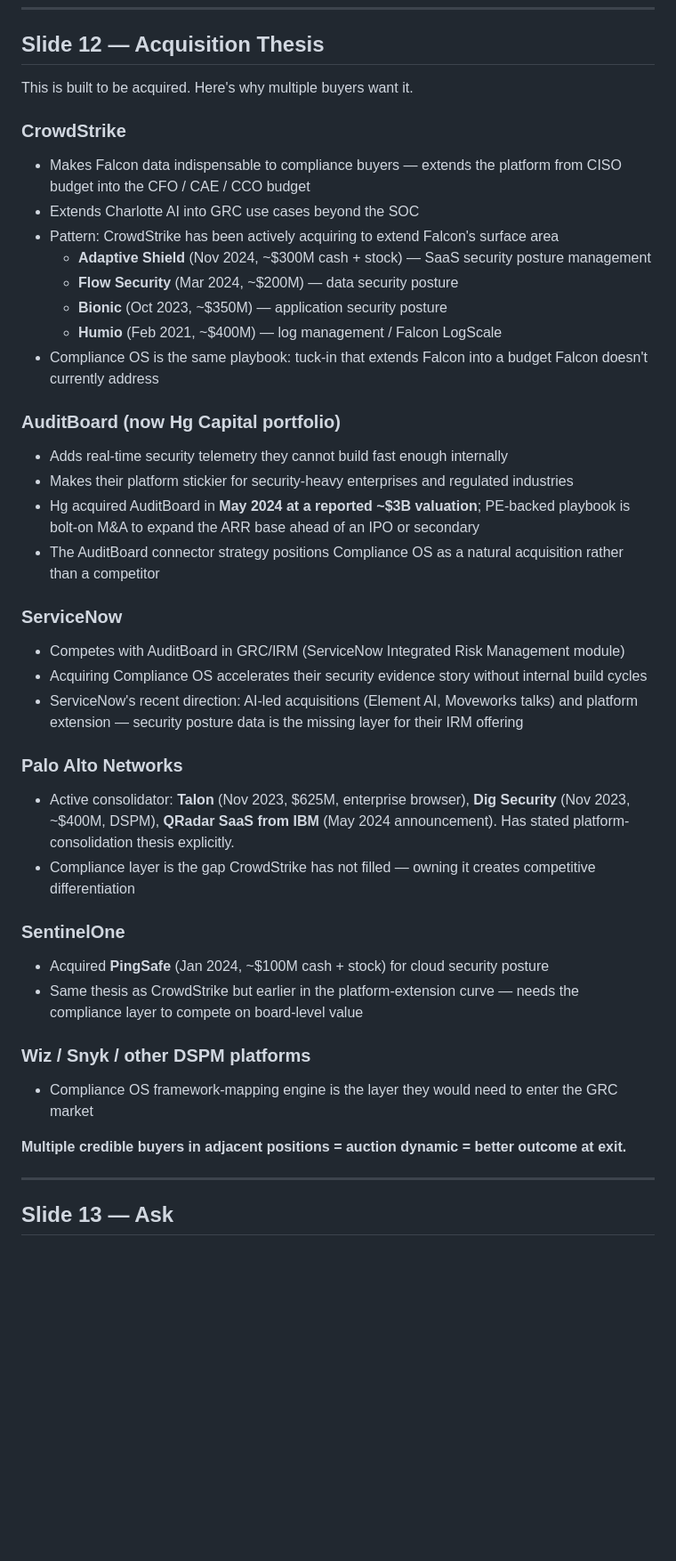
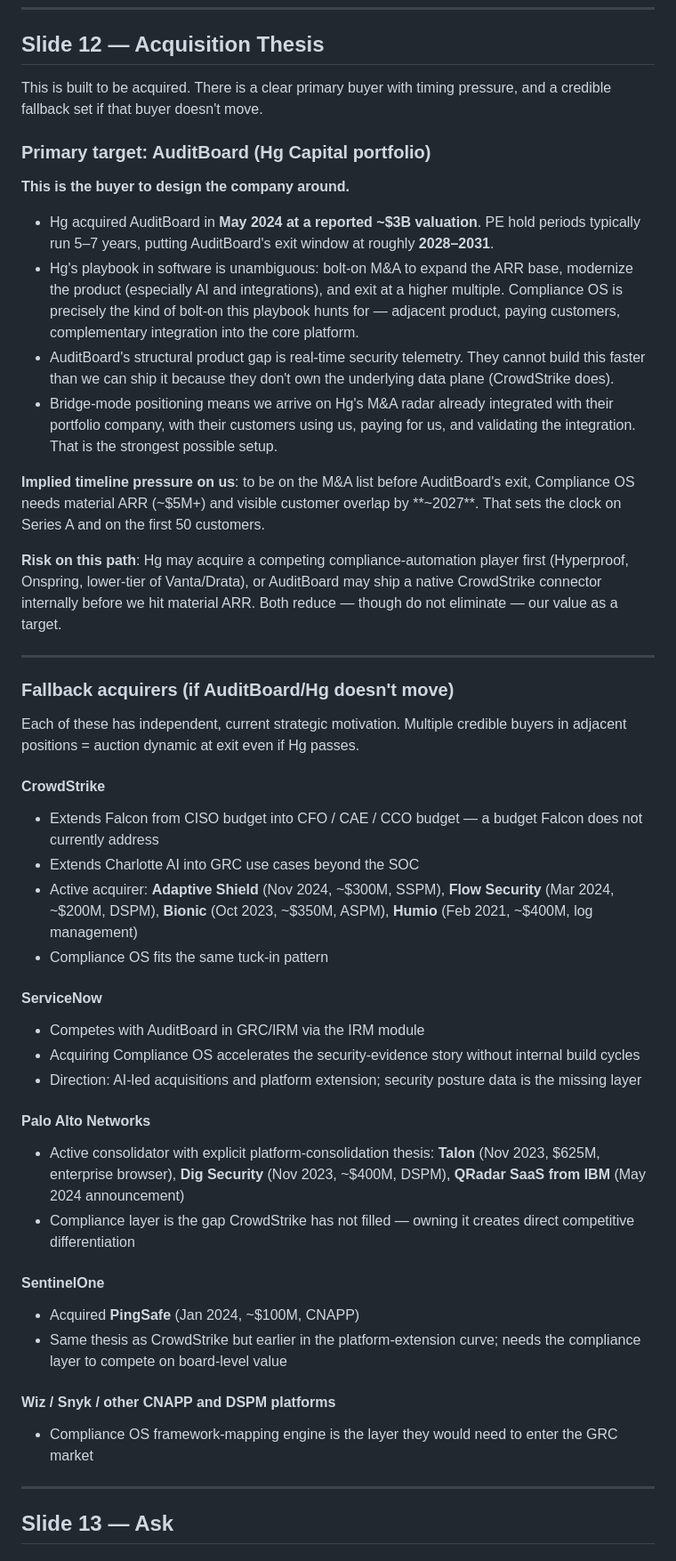
Before and after one commit to Rumpers/compliance-os, a Markdown page: PITCH_DECK.md, the part around one of its changes. Shown at 89% size. Rendered like a GitHub page; blank space fills up the shorter version.

```diff
--- a/PITCH_DECK.md
+++ b/PITCH_DECK.md
@@ -472,41 +477,48 @@ Post-SolarWinds CISO charges (Oct 2023; securities-fraud claim survived motion t
 
 ## Slide 12 — Acquisition Thesis
 
-This is built to be acquired. Here's why multiple buyers want it.
+This is built to be acquired. There is a clear primary buyer with timing pressure, and a credible fallback set if that buyer doesn't move.
 
-### CrowdStrike
-- Makes Falcon data indispensable to compliance buyers — extends the platform from CISO budget into the CFO / CAE / CCO budget
+### Primary target: AuditBoard (Hg Capital portfolio)
+
+**This is the buyer to design the company around.**
+
+- Hg acquired AuditBoard in **May 2024 at a reported ~$3B valuation**. PE hold periods typically run 5–7 years, putting AuditBoard's exit window at roughly **2028–2031**.
+- Hg's playbook in software is unambiguous: bolt-on M&A to expand the ARR base, modernize the product (especially AI and integrations), and exit at a higher multiple. Compliance OS is precisely the kind of bolt-on this playbook hunts for — adjacent product, paying customers, complementary integration into the core platform.
+- AuditBoard's structural product gap is real-time security telemetry. They cannot build this faster than we can ship it because they don't own the underlying data plane (CrowdStrike does).
+- Bridge-mode positioning means we arrive on Hg's M&A radar already integrated with their portfolio company, with their customers using us, paying for us, and validating the integration. That is the strongest possible setup.
+
+**Implied timeline pressure on us**: to be on the M&A list before AuditBoard's exit, Compliance OS needs material ARR (~$5M+) and visible customer overlap by **~2027**. That sets the clock on Series A and on the first 50 customers.
+
+**Risk on this path**: Hg may acquire a competing compliance-automation player first (Hyperproof, Onspring, lower-tier of Vanta/Drata), or AuditBoard may ship a native CrowdStrike connector internally before we hit material ARR. Both reduce — though do not eliminate — our value as a target.
+
+---
+
+### Fallback acquirers (if AuditBoard/Hg doesn't move)
+
+Each of these has independent, current strategic motivation. Multiple credible buyers in adjacent positions = auction dynamic at exit even if Hg passes.
+
+#### CrowdStrike
+- Extends Falcon from CISO budget into CFO / CAE / CCO budget — a budget Falcon does not currently address
 - Extends Charlotte AI into GRC use cases beyond the SOC
-- Pattern: CrowdStrike has been actively acquiring to extend Falcon's surface area
-  - **Adaptive Shield** (Nov 2024, ~$300M cash + stock) — SaaS security posture management
-  - **Flow Security** (Mar 2024, ~$200M) — data security posture
-  - **Bionic** (Oct 2023, ~$350M) — application security posture
-  - **Humio** (Feb 2021, ~$400M) — log management / Falcon LogScale
-- Compliance OS is the same playbook: tuck-in that extends Falcon into a budget Falcon doesn't currently address
+- Active acquirer: **Adaptive Shield** (Nov 2024, ~$300M, SSPM), **Flow Security** (Mar 2024, ~$200M, DSPM), **Bionic** (Oct 2023, ~$350M, ASPM), **Humio** (Feb 2021, ~$400M, log management)
+- Compliance OS fits the same tuck-in pattern
 
-### AuditBoard (now Hg Capital portfolio)
-- Adds real-time security telemetry they cannot build fast enough internally
-- Makes their platform stickier for security-heavy enterprises and regulated industries
-- Hg acquired AuditBoard in **May 2024 at a reported ~$3B valuation**; PE-backed playbook is bolt-on M&A to expand the ARR base ahead of an IPO or secondary
-- The AuditBoard connector strategy positions Compliance OS as a natural acquisition rather than a competitor
+#### ServiceNow
+- Competes with AuditBoard in GRC/IRM via the IRM module
+- Acquiring Compliance OS accelerates the security-evidence story without internal build cycles
+- Direction: AI-led acquisitions and platform extension; security posture data is the missing layer
 
-### ServiceNow
-- Competes with AuditBoard in GRC/IRM (ServiceNow Integrated Risk Management module)
-- Acquiring Compliance OS accelerates their security evidence story without internal build cycles
-- ServiceNow's recent direction: AI-led acquisitions (Element AI, Moveworks talks) and platform extension — security posture data is the missing layer for their IRM offering
+#### Palo Alto Networks
+- Active consolidator with explicit platform-consolidation thesis: **Talon** (Nov 2023, $625M, enterprise browser), **Dig Security** (Nov 2023, ~$400M, DSPM), **QRadar SaaS from IBM** (May 2024 announcement)
+- Compliance layer is the gap CrowdStrike has not filled — owning it creates direct competitive differentiation
 
-### Palo Alto Networks
-- Active consolidator: **Talon** (Nov 2023, $625M, enterprise browser), **Dig Security** (Nov 2023, ~$400M, DSPM), **QRadar SaaS from IBM** (May 2024 announcement). Has stated platform-consolidation thesis explicitly.
-- Compliance layer is the gap CrowdStrike has not filled — owning it creates competitive differentiation
+#### SentinelOne
+- Acquired **PingSafe** (Jan 2024, ~$100M, CNAPP)
+- Same thesis as CrowdStrike but earlier in the platform-extension curve; needs the compliance layer to compete on board-level value
 
-### SentinelOne
-- Acquired **PingSafe** (Jan 2024, ~$100M cash + stock) for cloud security posture
-- Same thesis as CrowdStrike but earlier in the platform-extension curve — needs the compliance layer to compete on board-level value
-
-### Wiz / Snyk / other DSPM platforms
+#### Wiz / Snyk / other CNAPP and DSPM platforms
 - Compliance OS framework-mapping engine is the layer they would need to enter the GRC market
-
-**Multiple credible buyers in adjacent positions = auction dynamic = better outcome at exit.**
 
 ---
 
```
Also changed, not shown: other parts of PITCH_DECK.md (+11 -6 lines), PRODUCT_SPEC.md (+19 -1 lines), README.md (+6 -2 lines).
